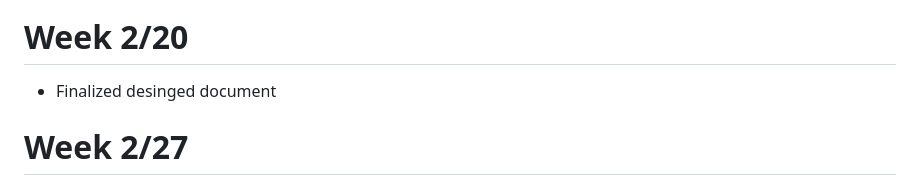
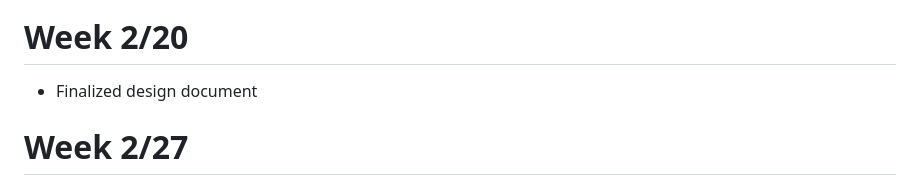
Before and after one commit to haniaa2/SmartMugs, a Markdown page: Notebooks/haniaa2/README.md, the part around the change. GitHub-like rendering.

```diff
--- a/Notebooks/haniaa2/README.md
+++ b/Notebooks/haniaa2/README.md
@@ -9,7 +9,7 @@
 ![RT1650-compliant Qi Reciver](./figures/RT1650-compliant-QiReciever-02-17-2023.png)
 
 # Week 2/20
-- Finalized desinged document
+- Finalized design document
 
 # Week 2/27
 - 02/28/2023: Design Review with Prof. Mironenko was conducted.
```
